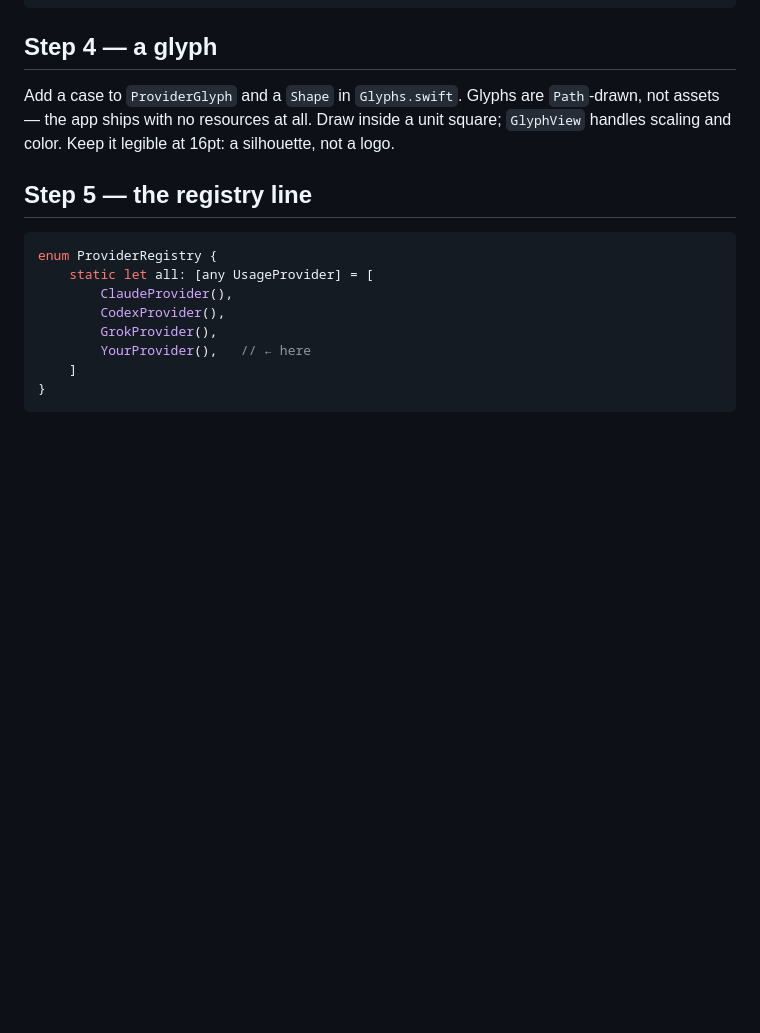
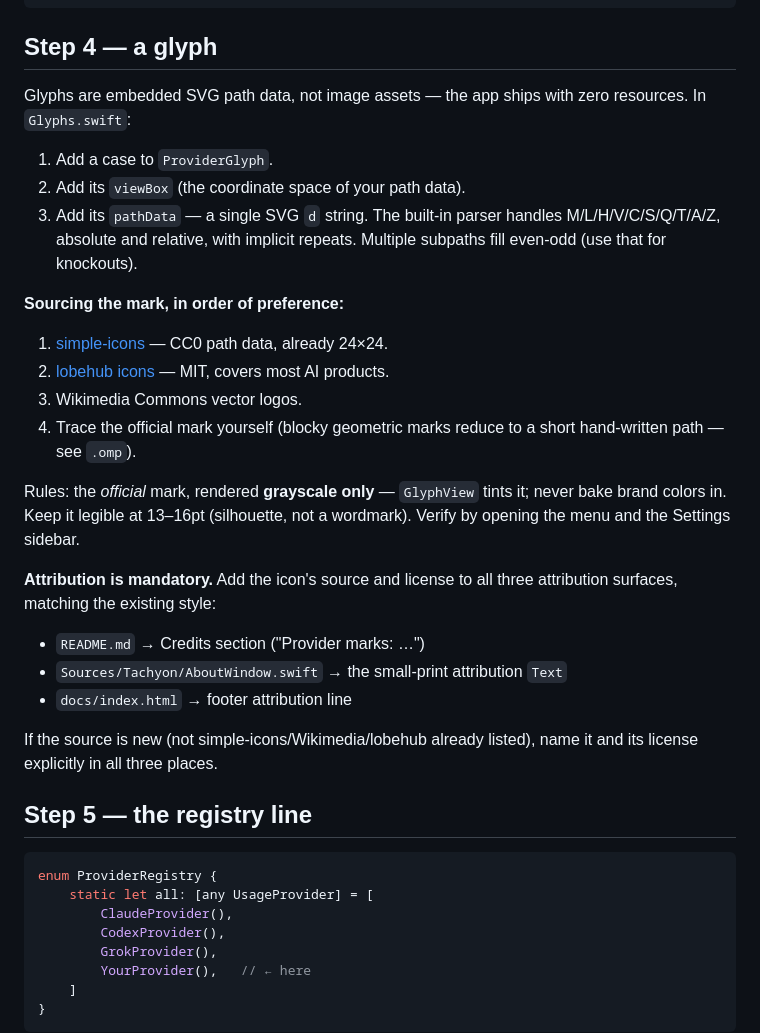
Before and after one commit to Gonzih/tachyon, a Markdown page: CONTRIBUTING.md, the part around the change. Rendered like a GitHub page; blank space fills up the shorter version.

Commit message:
CONTRIBUTING: glyph sourcing, SVG path mechanics, mandatory attribution surfaces
Co-Authored-By: Claude Fable 5 <noreply@anthropic.com>
Claude-Session: https://claude.ai/code/session_017MJtMRMwRFwrseoTSG7CBF

```diff
--- a/CONTRIBUTING.md
+++ b/CONTRIBUTING.md
@@ -169,10 +169,37 @@ let percent = config["creditUsagePercent"].double ?? 0
 
 ## Step 4 — a glyph
 
-Add a case to `ProviderGlyph` and a `Shape` in `Glyphs.swift`. Glyphs are
-`Path`-drawn, not assets — the app ships with no resources at all. Draw inside a
-unit square; `GlyphView` handles scaling and color. Keep it legible at 16pt: a
-silhouette, not a logo.
+Glyphs are embedded SVG path data, not image assets — the app ships with zero
+resources. In `Glyphs.swift`:
+
+1. Add a case to `ProviderGlyph`.
+2. Add its `viewBox` (the coordinate space of your path data).
+3. Add its `pathData` — a single SVG `d` string. The built-in parser handles
+   M/L/H/V/C/S/Q/T/A/Z, absolute and relative, with implicit repeats. Multiple
+   subpaths fill even-odd (use that for knockouts).
+
+**Sourcing the mark, in order of preference:**
+
+1. [simple-icons](https://simpleicons.org) — CC0 path data, already 24×24.
+2. [lobehub icons](https://github.com/lobehub/lobe-icons) — MIT, covers most
+   AI products.
+3. Wikimedia Commons vector logos.
+4. Trace the official mark yourself (blocky geometric marks reduce to a short
+   hand-written path — see `.omp`).
+
+Rules: the *official* mark, rendered **grayscale only** — `GlyphView` tints it;
+never bake brand colors in. Keep it legible at 13–16pt (silhouette, not a
+wordmark). Verify by opening the menu and the Settings sidebar.
+
+**Attribution is mandatory.** Add the icon's source and license to all three
+attribution surfaces, matching the existing style:
+
+- `README.md` → Credits section ("Provider marks: …")
+- `Sources/Tachyon/AboutWindow.swift` → the small-print attribution `Text`
+- `docs/index.html` → footer attribution line
+
+If the source is new (not simple-icons/Wikimedia/lobehub already listed), name
+it and its license explicitly in all three places.
 
 ## Step 5 — the registry line
 
```
